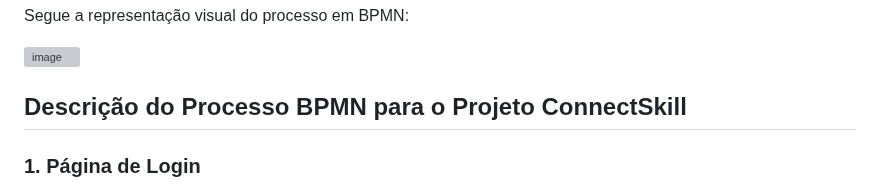
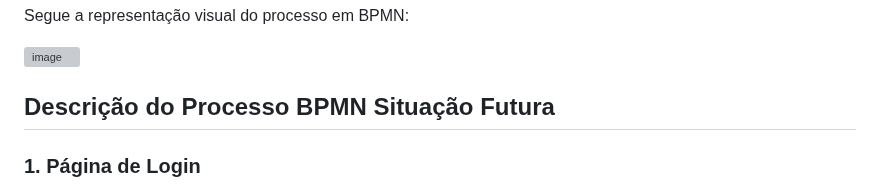
Before and after one commit to ICEI-PUC-Minas-PMV-ADS/ads-2024-1-e3-proj-mov-t8-connectskill, a Markdown page: docs/02-Especificação do Projeto.md, the part around the change. Drawn GitHub-style; grey boxes are pictures that could not be loaded.

Commit message:
Update 02- atualizaçao processo bpmn

```diff
--- a/docs/02-Especificação do Projeto.md
+++ b/docs/02-Especificação do Projeto.md
@@ -244,7 +244,7 @@ Segue a representação visual do processo em BPMN:
 
 ![image](https://github.com/ICEI-PUC-Minas-PMV-ADS/ads-2024-1-e3-proj-mov-t8-connectskill/assets/94996003/c64f84da-9b2d-432c-99a2-28e63dff0de8)
 
-## Descrição do Processo BPMN para o Projeto ConnectSkill
+## Descrição do Processo BPMN Situação Futura
 
 ### 1. Página de Login
 - **Start Event:** O processo começa na página de login onde o usuário tem a opção de registrar ou logar na plataforma.
```
